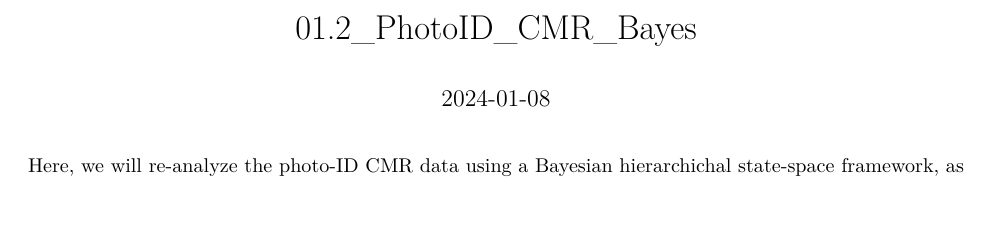
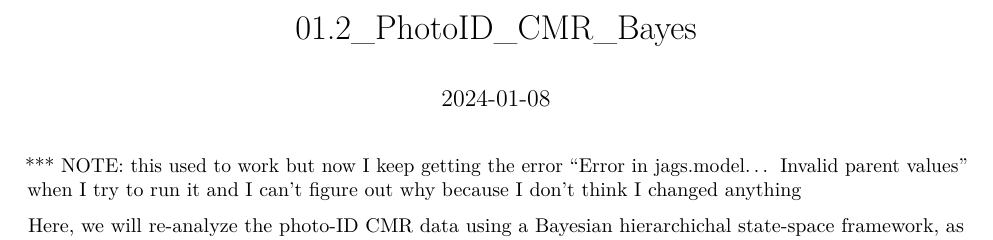
Before and after one commit to cailakucheravy/chp1, an R Markdown document (02.2_PhotoID_CMR_Bayes.Rmd): part of page 1 of 6, cut so that both start at the same text, the shorter picture padded with empty space. Rendered offline with R 4.5, knitr and Pandoc, then LaTeX, with nearby package versions; some code elsewhere in the file could not run offline.

Commit message:
Update 02.2_PhotoID_CMR_Bayes.Rmd

```diff
--- a/02.2_PhotoID_CMR_Bayes.Rmd
+++ b/02.2_PhotoID_CMR_Bayes.Rmd
@@ -3,6 +3,8 @@ title: "01.2_PhotoID_CMR_Bayes"
 date: "`r Sys.Date()`"
 output: pdf_document
 ---
+
+*** NOTE: this used to work but now I keep getting the error "Error in jags.model... Invalid parent values" when I try to run it and I can't figure out why because I don't think I changed anything
 
 Here, we will re-analyze the photo-ID CMR data using a Bayesian hierarchichal state-space framework, as described in Kéry and Schaub (2011). See script 02.1_PhotoID_CMR for discussion of POPAN JS CMR assumptions.
 
```
